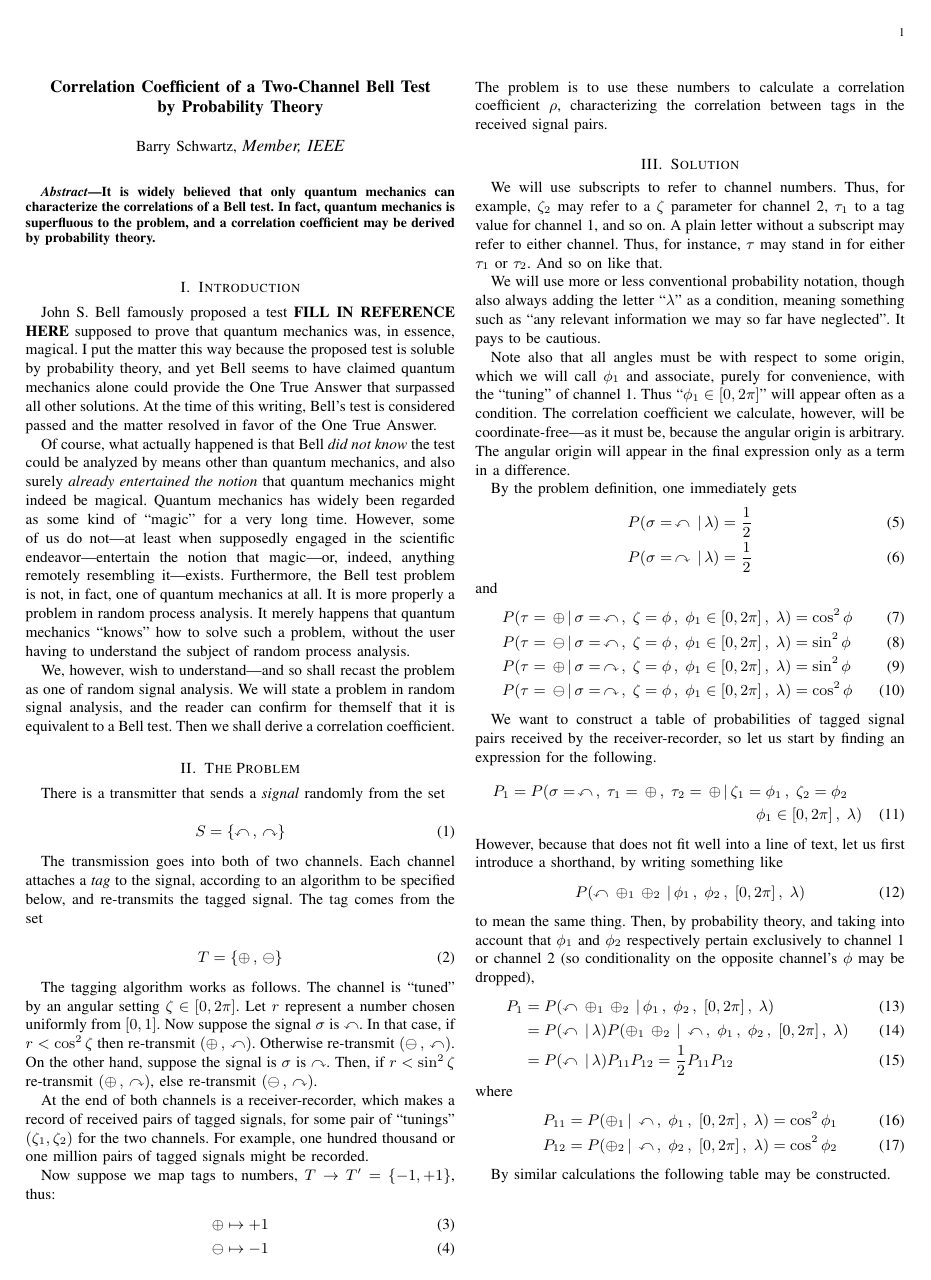
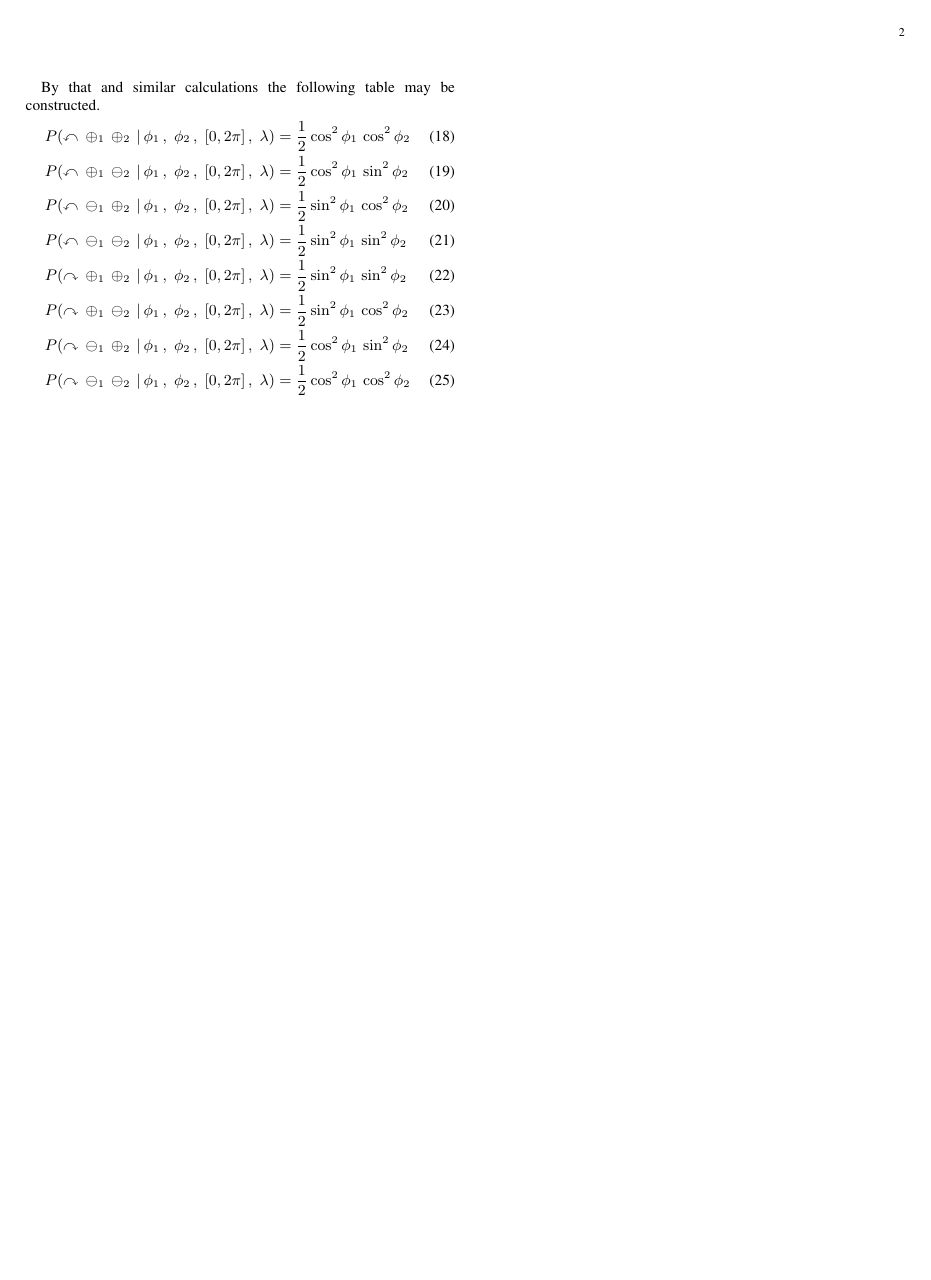
Before and after one commit to chemoelectric/eprb_signal_correlations, a LaTeX paper (Paper/eprb_signal_correlations.tex): the whole page before the commit and page 2 of 2 after it. Compiled offline with pdfLaTeX.

Commit message:
The full table.

```diff
--- a/Paper/eprb_signal_correlations.tex
+++ b/Paper/eprb_signal_correlations.tex
@@ -163,6 +163,17 @@ where
   P_{12} &= P(\oplus_2\,|\,\curvearrowleft\,,\; \phi_2\,,\; [0,2\pi]\,,\; \lambda) = \cos^2 \phi_2
 \end{align}
 
-By similar calculations the following table may be constructed.
+By that and similar calculations the following table may be
+constructed.
+\begin{align}
+  P(\curvearrowleft\,\oplus_1\,\oplus_2\,|\,\phi_1\,,\; \phi_2\,,\; [0,2\pi]\,,\; \lambda) &= \frac{1}{2} \cos^2 \phi_1\, \cos^2 \phi_2 \\
+  P(\curvearrowleft\,\oplus_1\,\ominus_2\,|\,\phi_1\,,\; \phi_2\,,\; [0,2\pi]\,,\; \lambda) &= \frac{1}{2} \cos^2 \phi_1\, \sin^2 \phi_2 \\
+  P(\curvearrowleft\,\ominus_1\,\oplus_2\,|\,\phi_1\,,\; \phi_2\,,\; [0,2\pi]\,,\; \lambda) &= \frac{1}{2} \sin^2 \phi_1\, \cos^2 \phi_2 \\
+  P(\curvearrowleft\,\ominus_1\,\ominus_2\,|\,\phi_1\,,\; \phi_2\,,\; [0,2\pi]\,,\; \lambda) &= \frac{1}{2} \sin^2 \phi_1\, \sin^2 \phi_2 \\
+  P(\curvearrowright\,\oplus_1\,\oplus_2\,|\,\phi_1\,,\; \phi_2\,,\; [0,2\pi]\,,\; \lambda) &= \frac{1}{2} \sin^2 \phi_1\, \sin^2 \phi_2 \\
+  P(\curvearrowright\,\oplus_1\,\ominus_2\,|\,\phi_1\,,\; \phi_2\,,\; [0,2\pi]\,,\; \lambda) &= \frac{1}{2} \sin^2 \phi_1\, \cos^2 \phi_2 \\
+  P(\curvearrowright\,\ominus_1\,\oplus_2\,|\,\phi_1\,,\; \phi_2\,,\; [0,2\pi]\,,\; \lambda) &= \frac{1}{2} \cos^2 \phi_1\, \sin^2 \phi_2 \\
+  P(\curvearrowright\,\ominus_1\,\ominus_2\,|\,\phi_1\,,\; \phi_2\,,\; [0,2\pi]\,,\; \lambda) &= \frac{1}{2} \cos^2 \phi_1\, \cos^2 \phi_2
+\end{align}
 
 \end{document}
```
